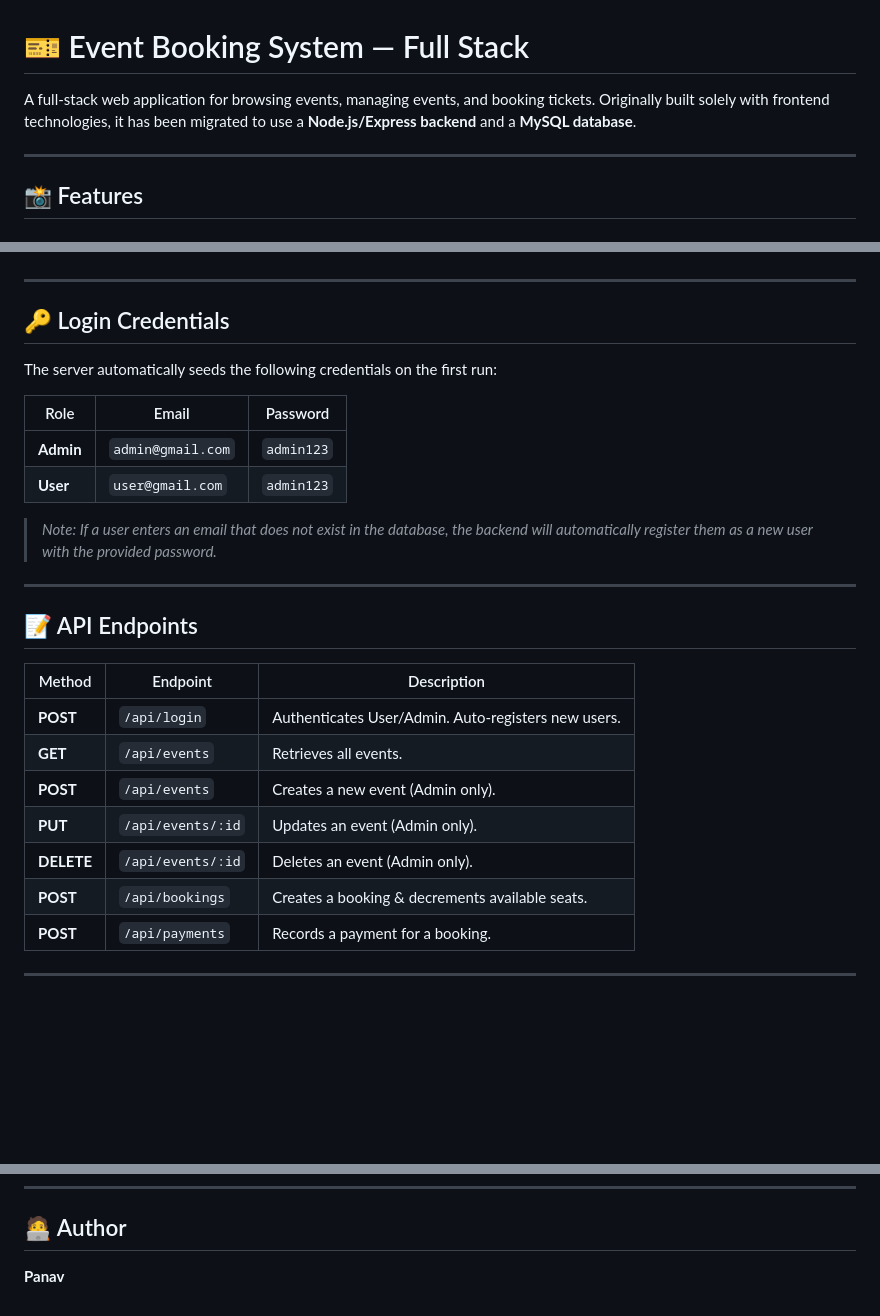
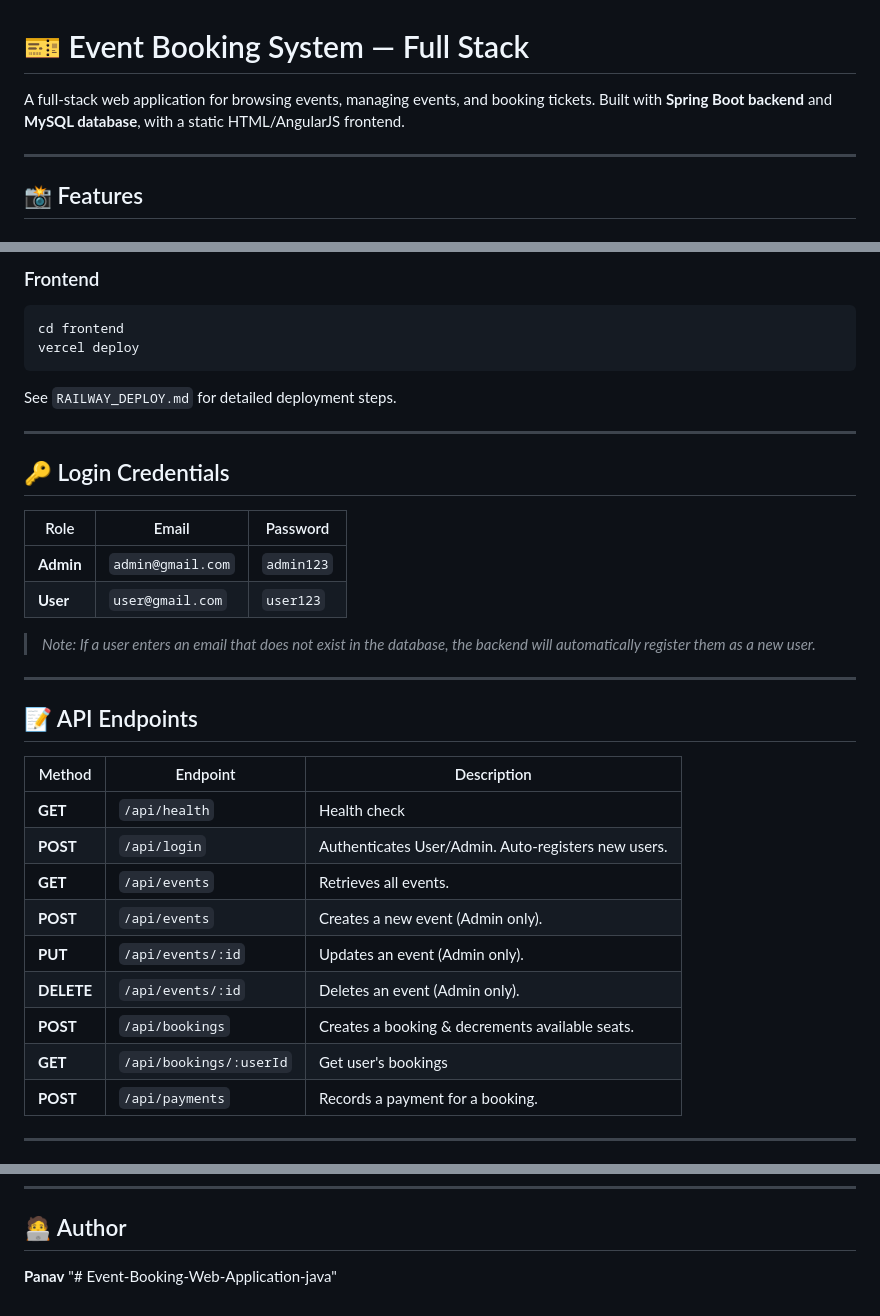
Before and after one commit to PanavCodes/Event-Booking-Web-Application-java, a Markdown page: README.md, 3 parts joined by grey strips. Drawn GitHub-style; blank space fills up the shorter version.

````diff
--- a/README.md
+++ b/README.md
@@ -1,6 +1,6 @@
 # 🎫 Event Booking System — Full Stack
 
-A full-stack web application for browsing events, managing events, and booking tickets. Originally built solely with frontend technologies, it has been migrated to use a **Node.js/Express backend** and a **MySQL database**.
+A full-stack web application for browsing events, managing events, and booking tickets. Built with **Spring Boot backend** and **MySQL database**, with a static HTML/AngularJS frontend.
 
 ---
 
@@ -93,16 +105,21 @@ Open your browser and navigate to:
+### Frontend
+```bash
+cd frontend
+vercel deploy
+```
+
+See `RAILWAY_DEPLOY.md` for detailed deployment steps.
 
 ---
 
 ## 🔑 Login Credentials
 
-The server automatically seeds the following credentials on the first run:
-
 | Role | Email | Password |
 |------|-------|----------|
 | **Admin** | `admin@gmail.com` | `admin123` |
-| **User** | `user@gmail.com` | `admin123` |
+| **User** | `user@gmail.com` | `user123` |
 
-> *Note: If a user enters an email that does not exist in the database, the backend will automatically register them as a new user with the provided password.*
+> *Note: If a user enters an email that does not exist in the database, the backend will automatically register them as a new user.*
 
 ---
 
@@ -110,12 +127,14 @@ The server automatically seeds the following credentials on the first run:
 
 | Method | Endpoint | Description |
 |--------|----------|-------------|
+| **GET** | `/api/health` | Health check |
 | **POST** | `/api/login` | Authenticates User/Admin. Auto-registers new users. |
-| **GET**  | `/api/events` | Retrieves all events. |
+| **GET** | `/api/events` | Retrieves all events. |
 | **POST** | `/api/events` | Creates a new event (Admin only). |
-| **PUT**  | `/api/events/:id` | Updates an event (Admin only). |
+| **PUT** | `/api/events/:id` | Updates an event (Admin only). |
 | **DELETE**| `/api/events/:id` | Deletes an event (Admin only). |
 | **POST** | `/api/bookings` | Creates a booking & decrements available seats. |
+| **GET** | `/api/bookings/:userId` | Get user's bookings |
 | **POST** | `/api/payments` | Records a payment for a booking. |
 
 ---
@@ -133,3 +152,4 @@ The server automatically seeds the following credentials on the first run:
 ## 🧑‍💻 Author
 
 **Panav**
+"# Event-Booking-Web-Application-java"
````
Also changed, not shown: other parts of README.md (+54 -42 lines).
